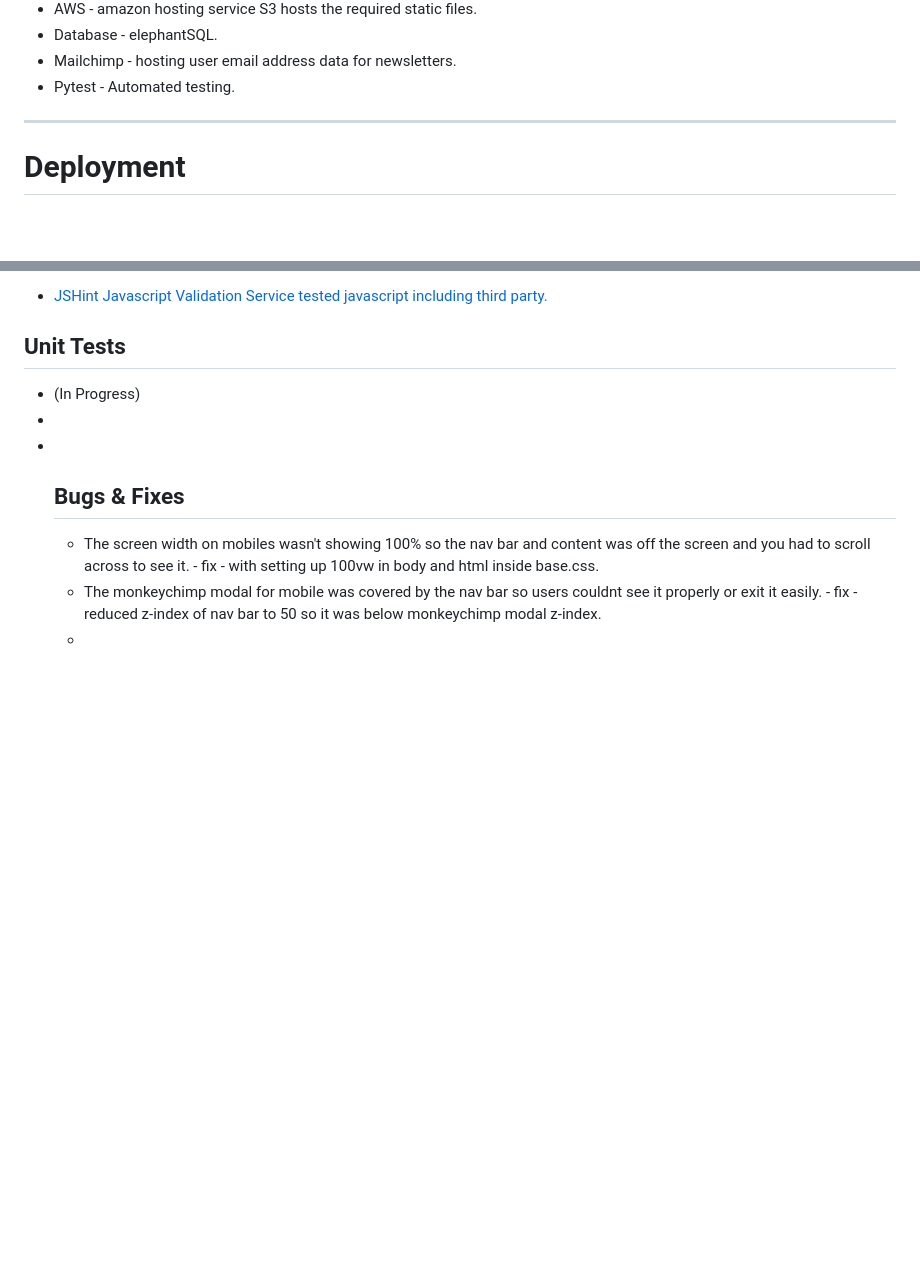
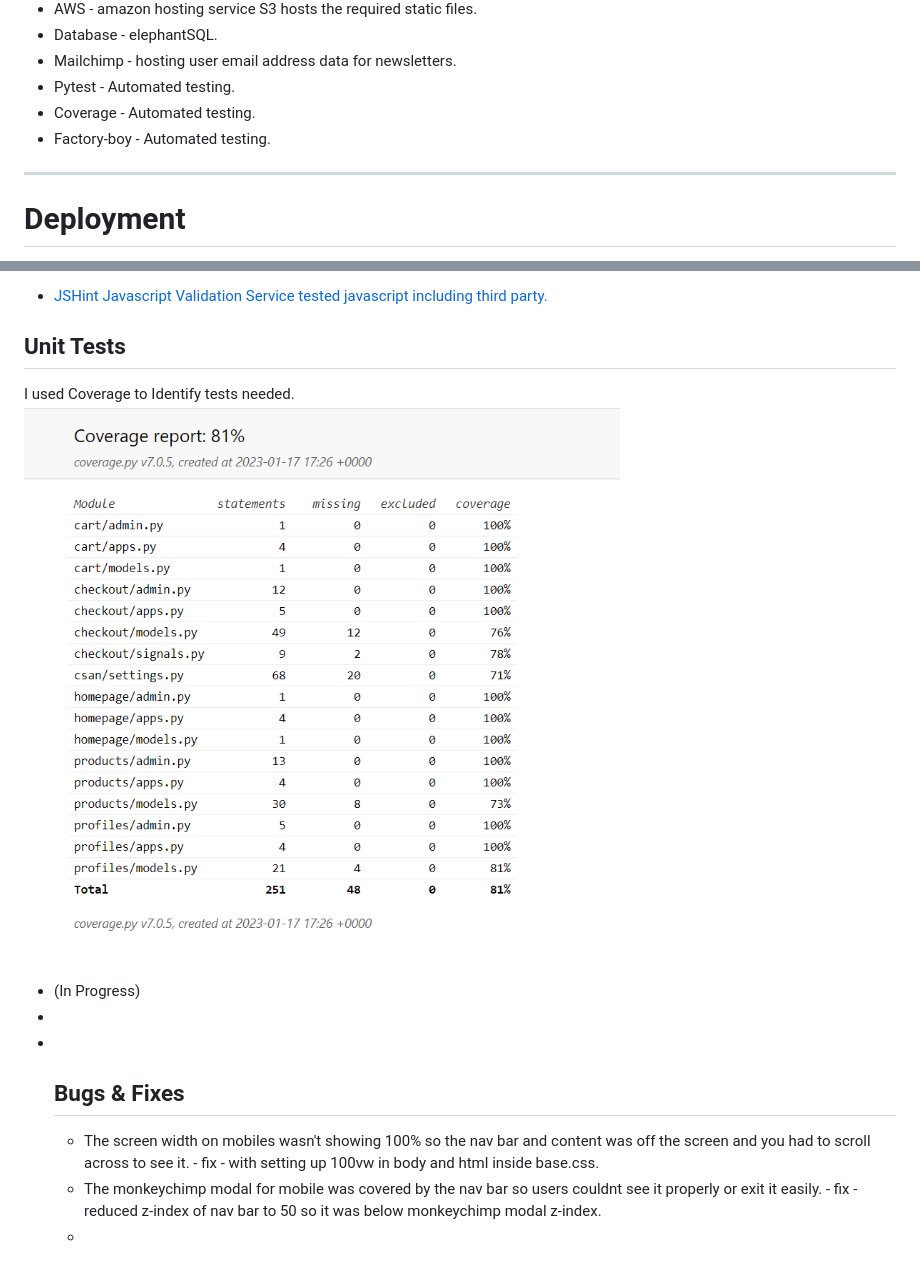
Before and after one commit to Jca-Dev/CSAN, a Markdown page: README.md, 2 parts joined by grey strips. Rendered like a GitHub page; pictures changed too: media/screenshots/coverage_start.png (added); blank space fills up the shorter version.

Commit message:
started unit testing

```diff
--- a/README.md
+++ b/README.md
@@ -120,6 +120,8 @@ There is also a cookie consent popup that also links the privacy policy and cont
     <li>Database - elephantSQL.</li>
     <li>Mailchimp - hosting user email address data for newsletters.</li>
     <li>Pytest - Automated testing.</li>
+    <li>Coverage - Automated testing.</li>
+    <li>Factory-boy - Automated testing.</li>
 </ul>
 <hr>
 <h1>Deployment</h1>
@@ -191,6 +193,9 @@ Click [Here](https://help.github.com/en/github/creating-cloning-and-archiving-re
     <li><a href="https://jshint.com/" target="_blank" rel="noopener">JSHint Javascript Validation Service tested javascript including third party.</a></li>
 </ul>
 <h2>Unit Tests</h2>
+I used Coverage to Identify tests needed.
+
+![Coverage view](media/screenshots/coverage_start.png)
 <ul>
     <li>(In Progress)</li>
     <li></li>
```
Also changed, not shown: 7 other files.
